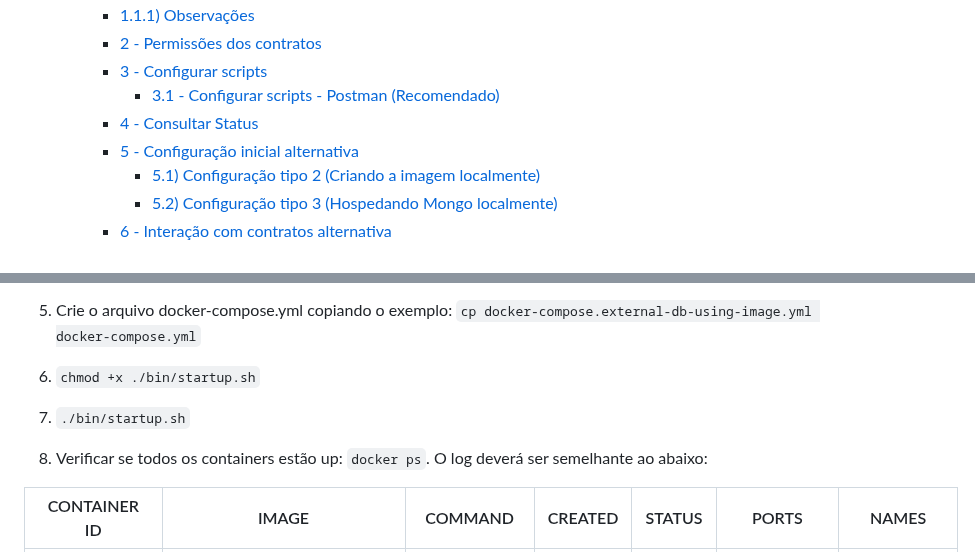
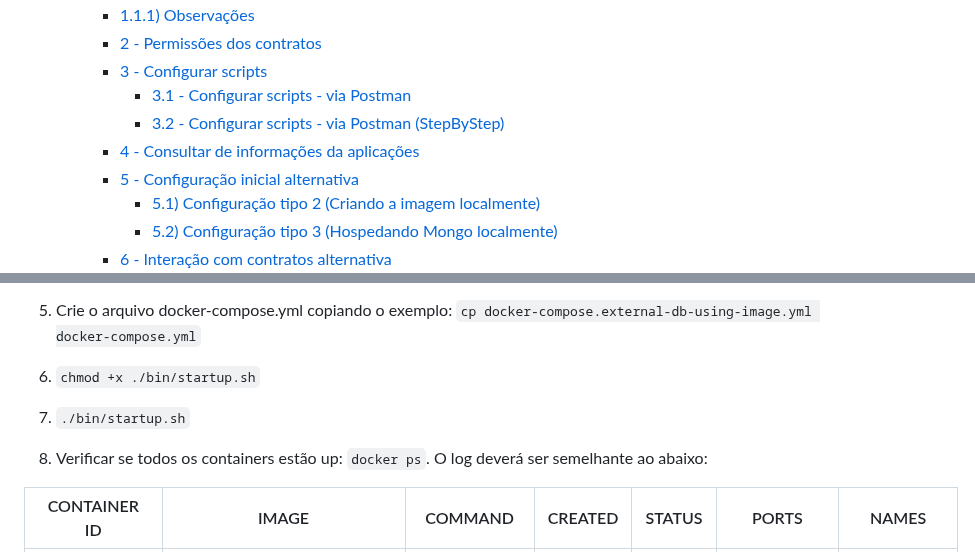
Before and after one commit to eybrativosdigitais/zapp-swapescrow-drex, a Markdown page: README.md, 2 parts joined by grey strips. GitHub-like rendering.

```diff
--- a/README.md
+++ b/README.md
@@ -6,8 +6,9 @@
       - [1.1.1) Observações](#111-observações)
     - [2 - Permissões dos contratos](#2---permissões-dos-contratos)
     - [3 - Configurar scripts](#3---configurar-scripts)
-      - [3.1 - Configurar scripts - Postman (Recomendado)](#31---configurar-scripts---postman-recomendado)
-    - [4 - Consultar Status](#4---consultar-status)
+      - [3.1 - Configurar scripts - via Postman](#31---configurar-scripts---via-postman)
+      - [3.2 - Configurar scripts - via Postman (StepByStep)](#32---configurar-scripts---via-postman-stepbystep)
+    - [4 - Consultar de informações da aplicações](#4---consultar-de-informações-da-aplicações)
     - [5 - Configuração inicial alternativa](#5---configuração-inicial-alternativa)
       - [5.1) Configuração tipo 2 (Criando a imagem localmente)](#51-configuração-tipo-2-criando-a-imagem-localmente)
       - [5.2) Configuração tipo 3 (Hospedando Mongo localmente)](#52-configuração-tipo-3-hospedando-mongo-localmente)
@@ -71,9 +72,9 @@ A primeira etapa será a configuração inicial do sistema. Há 3 formas diferen
    * Senha do mongo externo: MONGO_PASSWORD
 
 5) Crie o arquivo docker-compose.yml copiando o exemplo: `cp docker-compose.external-db-using-image.yml docker-compose.yml`
-5) `chmod +x ./bin/startup.sh`
-6) `./bin/startup.sh`
-7) Verificar se todos os containers estão up: `docker ps`. O log deverá ser semelhante ao abaixo:
+6) `chmod +x ./bin/startup.sh`
+7) `./bin/startup.sh`
+8) Verificar se todos os containers estão up: `docker ps`. O log deverá ser semelhante ao abaixo:
 
  | CONTAINER ID | IMAGE                                                 | COMMAND                  | CREATED     | STATUS   | PORTS                                       | NAMES                             |
 |--------------|-------------------------------------------------------|--------------------------|-------------|----------|---------------------------------------------|-----------------------------------|
```
Also changed, not shown: other parts of README.md (+40 -9 lines).
